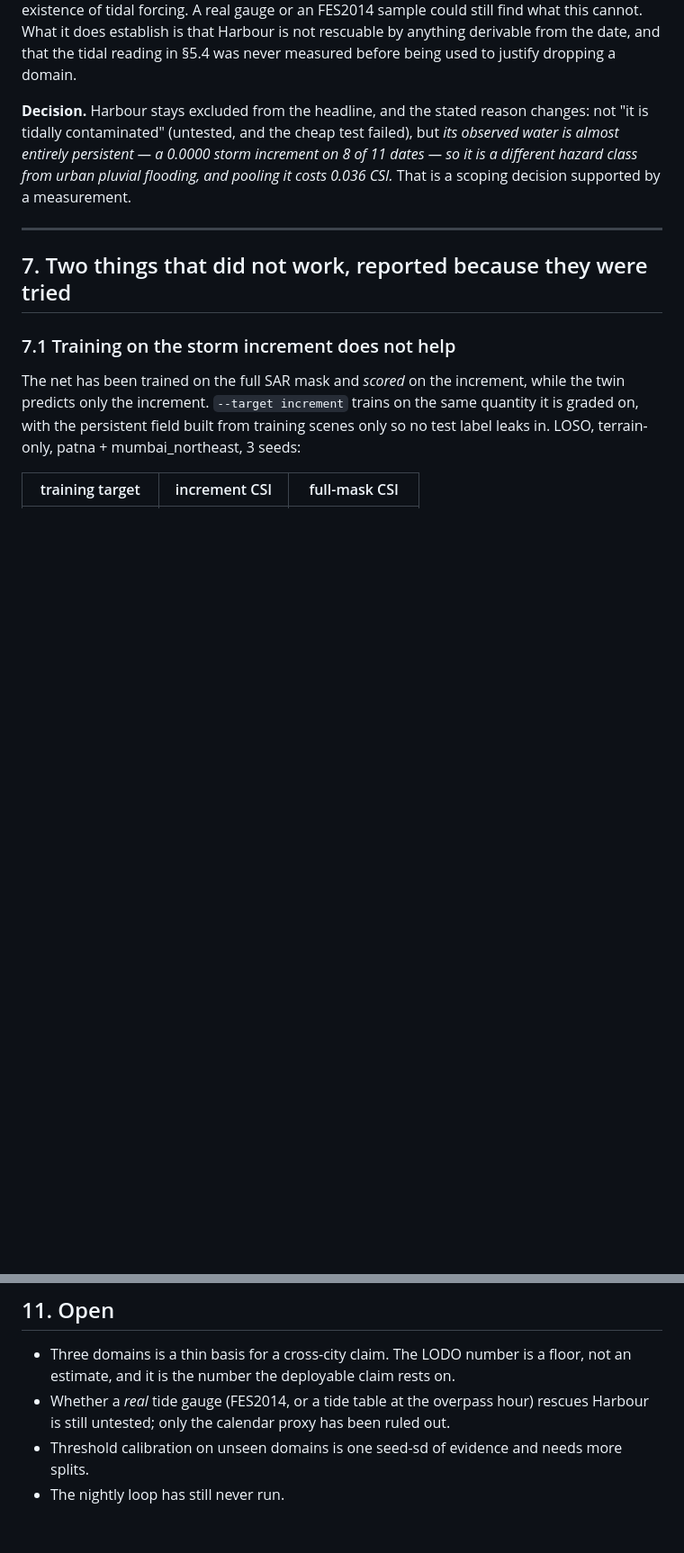
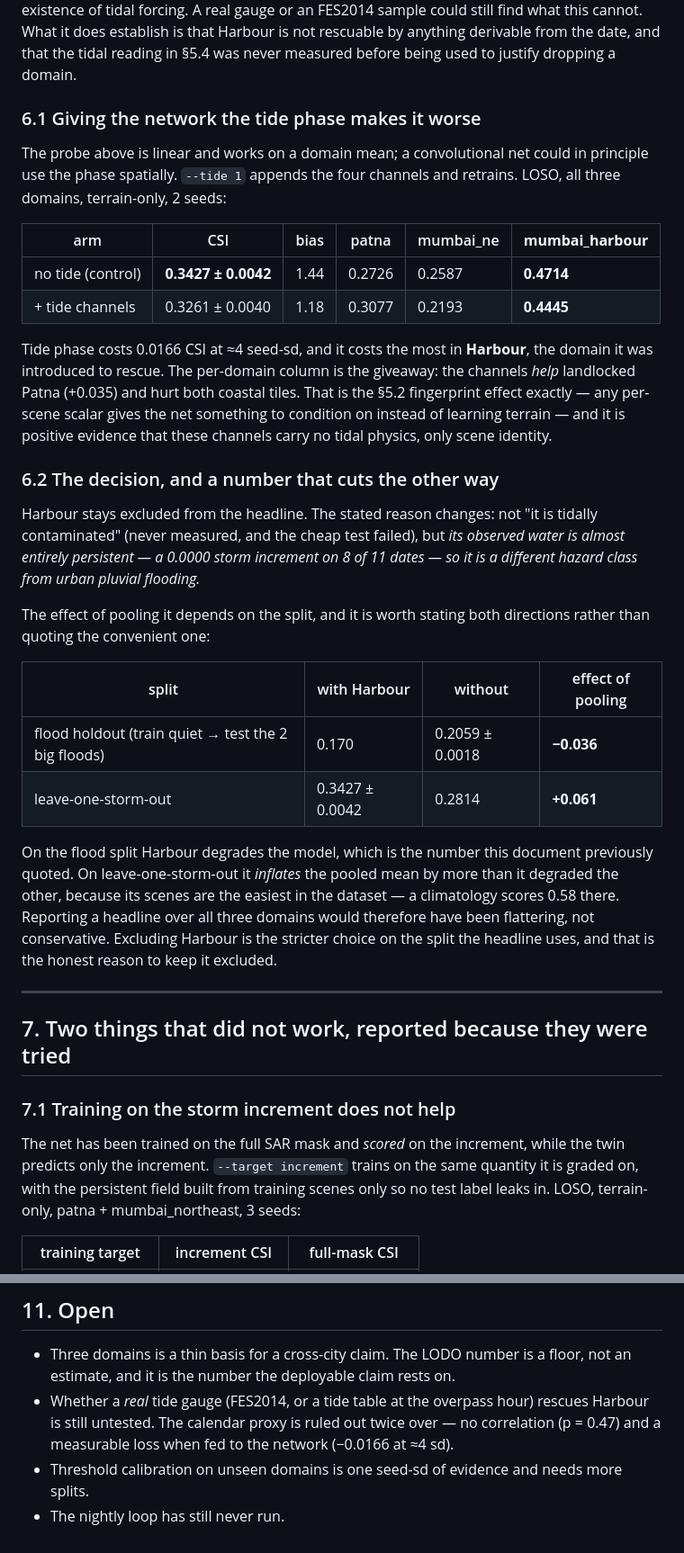
Before and after one commit to Maverick-Ansh/project-varuna, a Markdown page: csi_net/RESULTS.md, 2 parts joined by grey strips. Shown at 90% size. Drawn GitHub-style; blank space fills up the shorter version.

Commit message:
RESULTS 6: the tide channels hurt, and the Harbour number cuts both ways
Feeding the net the calendar tide phase costs 0.0166 CSI at ~4 seed-sd, and it costs the most
in Harbour - the domain the channels existed to rescue. They HELP landlocked Patna (+0.035)
and hurt both coastal tiles, which is the same per-scene-scalar fingerprint effect rainfall
shows, and positive evidence that the channels carry scene identity rather than tidal physics.

Also corrects a number I quoted one section earlier. "Pooling Harbour costs 0.036 CSI" is the
flood-split result; on leave-one-storm-out - the split the headline actually uses - pooling
Harbour ADDS 0.061, because its scenes are the easiest in the dataset (climatology 0.58
there). Reporting over all three domains would have flattered the headline, not hardened it.
Both directions are now in the document, with the split each belongs to.

Co-Authored-By: Claude Opus 5 <noreply@anthropic.com>
Claude-Session: https://claude.ai/code/session_01M1p4KLMKg5EZ1bUDT4cHa3

```diff
--- a/csi_net/RESULTS.md
+++ b/csi_net/RESULTS.md
@@ -329,11 +329,44 @@ existence of tidal forcing. A real gauge or an FES2014 sample could still find w
 What it does establish is that Harbour is not rescuable by anything derivable from the date, and
 that the tidal reading in §5.4 was never measured before being used to justify dropping a domain.
 
-**Decision.** Harbour stays excluded from the headline, and the stated reason changes: not
-"it is tidally contaminated" (untested, and the cheap test failed), but *its observed water is
-almost entirely persistent — a 0.0000 storm increment on 8 of 11 dates — so it is a different
-hazard class from urban pluvial flooding, and pooling it costs 0.036 CSI.* That is a scoping
-decision supported by a measurement.
+### 6.1 Giving the network the tide phase makes it worse
+
+The probe above is linear and works on a domain mean; a convolutional net could in principle use
+the phase spatially. `--tide 1` appends the four channels and retrains. LOSO, all three domains,
+terrain-only, 2 seeds:
+
+| arm | CSI | bias | patna | mumbai_ne | **mumbai_harbour** |
+|---|---|---|---|---|---|
+| no tide (control) | **0.3427 ± 0.0042** | 1.44 | 0.2726 | 0.2587 | **0.4714** |
+| + tide channels | 0.3261 ± 0.0040 | 1.18 | 0.3077 | 0.2193 | **0.4445** |
+
+Tide phase costs 0.0166 CSI at ≈4 seed-sd, and it costs the most in **Harbour**, the domain it
+was introduced to rescue. The per-domain column is the giveaway: the channels *help* landlocked
+Patna (+0.035) and hurt both coastal tiles. That is the §5.2 fingerprint effect exactly — any
+per-scene scalar gives the net something to condition on instead of learning terrain — and it is
+positive evidence that these channels carry no tidal physics, only scene identity.
+
+### 6.2 The decision, and a number that cuts the other way
+
+Harbour stays excluded from the headline. The stated reason changes: not "it is tidally
+contaminated" (never measured, and the cheap test failed), but *its observed water is almost
+entirely persistent — a 0.0000 storm increment on 8 of 11 dates — so it is a different hazard
+class from urban pluvial flooding.*
+
+The effect of pooling it depends on the split, and it is worth stating both directions rather
+than quoting the convenient one:
+
+| split | with Harbour | without | effect of pooling |
+|---|---|---|---|
+| flood holdout (train quiet → test the 2 big floods) | 0.170 | 0.2059 ± 0.0018 | **−0.036** |
+| leave-one-storm-out | 0.3427 ± 0.0042 | 0.2814 | **+0.061** |
+
+On the flood split Harbour degrades the model, which is the number this document previously
+quoted. On leave-one-storm-out it *inflates* the pooled mean by more than it degraded the other,
+because its scenes are the easiest in the dataset — a climatology scores 0.58 there. Reporting a
+headline over all three domains would therefore have been flattering, not conservative. Excluding
+Harbour is the stricter choice on the split the headline uses, and that is the honest reason to
+keep it excluded.
 
 ---
 
@@ -442,6 +475,7 @@ Runs on one T4 in minutes. `--ablate {none,rain,persist,terrain,tide}`, `--targe
 - Three domains is a thin basis for a cross-city claim. The LODO number is a floor, not an
   estimate, and it is the number the deployable claim rests on.
 - Whether a *real* tide gauge (FES2014, or a tide table at the overpass hour) rescues Harbour is
-  still untested; only the calendar proxy has been ruled out.
+  still untested. The calendar proxy is ruled out twice over — no correlation (p = 0.47) and a
+  measurable loss when fed to the network (−0.0166 at ≈4 sd).
 - Threshold calibration on unseen domains is one seed-sd of evidence and needs more splits.
 - The nightly loop has still never run.
```
